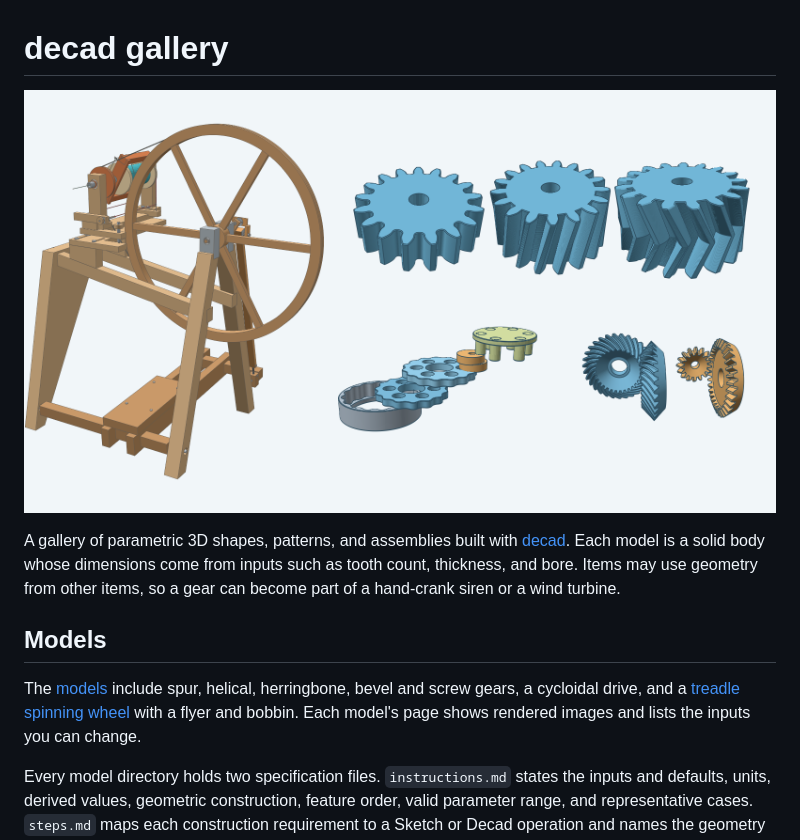
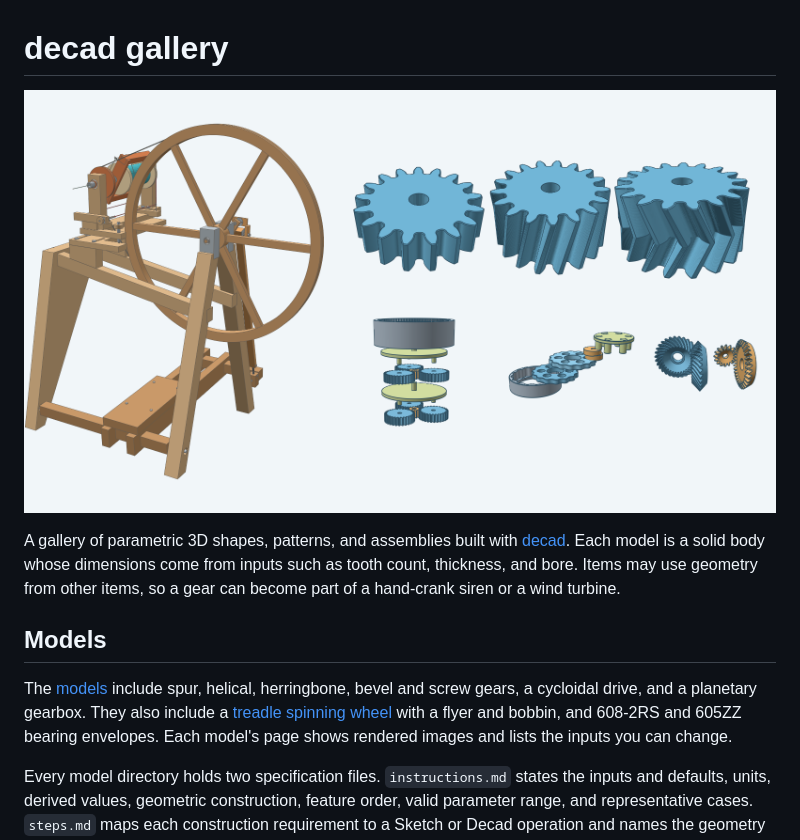
Before and after one commit to lestrrat-3d/decad-gallery, a Markdown page: README.md, the part around one of its changes. GitHub-like rendering; pictures changed too: docs/images/gallery.png.

Commit message:
add planetary gearbox to gallery hero (#132)

```diff
--- a/README.md
+++ b/README.md
@@ -9,9 +9,10 @@ become part of a hand-crank siren or a wind turbine.
 
 ## Models
 
-The [models](models/) include spur, helical, herringbone, bevel and screw gears, a cycloidal drive,
-and a [treadle spinning wheel](models/spinningwheel/) with a flyer and bobbin.
-Each model's page shows rendered images and lists the inputs you can change.
+The [models](models/) include spur, helical, herringbone, bevel and screw gears, a cycloidal drive, and a
+planetary gearbox. They also include a [treadle spinning wheel](models/spinningwheel/) with a flyer and bobbin,
+and 608-2RS and 605ZZ bearing envelopes. Each model's page shows rendered images and lists the inputs you can
+change.
 
 Every model directory holds two specification files. `instructions.md` states the inputs and defaults,
 units, derived values, geometric construction, feature order, valid parameter range, and representative
```
Also changed, not shown: other parts of README.md (+1 -1 lines), docs/rendering.md (+5 -5 lines), models/README.md (+1 -1 lines), 2 other files.
